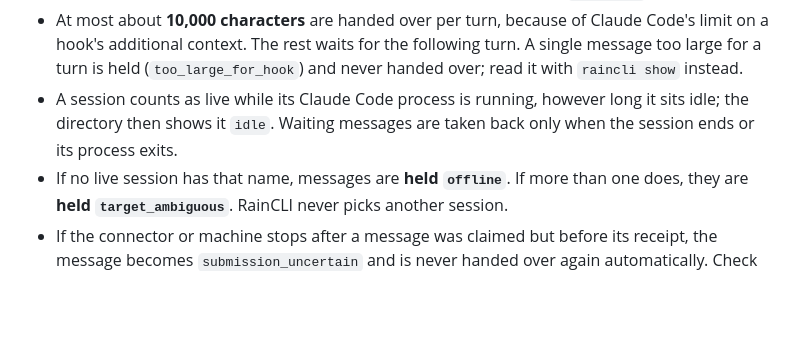
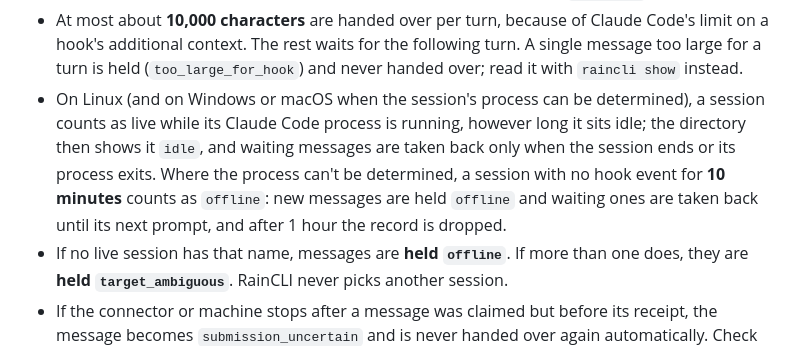
Before and after one commit to DylanHallahan/raincli, a Markdown page: SETUP.md, the part around the change. GitHub-like rendering; blank space fills up the shorter version.

```diff
--- a/SETUP.md
+++ b/SETUP.md
@@ -161,7 +161,7 @@ How next-turn delivery works:
 - A message for the inbox is written to a private file on this machine (local state `handed_over`). Its sender sees it as `held` with the reason `next_turn` until it is handed over.
 - At the session's next start or prompt, the hook hands over every waiting message, oldest first, as additional context for that turn. The connector then marks each one `submitted`.
 - At most about **10,000 characters** are handed over per turn, because of Claude Code's limit on a hook's additional context. The rest waits for the following turn. A single message too large for a turn is held (`too_large_for_hook`) and never handed over; read it with `raincli show` instead.
-- A session counts as live while its Claude Code process is running, however long it sits idle; the directory then shows it `idle`. Waiting messages are taken back only when the session ends or its process exits.
+- On Linux (and on Windows or macOS when the session's process can be determined), a session counts as live while its Claude Code process is running, however long it sits idle; the directory then shows it `idle`, and waiting messages are taken back only when the session ends or its process exits. Where the process can't be determined, a session with no hook event for **10 minutes** counts as `offline`: new messages are held `offline` and waiting ones are taken back until its next prompt, and after 1 hour the record is dropped.
 - If no live session has that name, messages are **held `offline`**. If more than one does, they are **held `target_ambiguous`**. RainCLI never picks another session.
 - If the connector or machine stops after a message was claimed but before its receipt, the message becomes `submission_uncertain` and is never handed over again automatically. Check `raincli connector status` and ask the sender to resend if needed.
 
```
Also changed, not shown: docs/raincli-inbox-agent.md (+1 -1 lines), docs/windows-client.md (+1 -1 lines).
